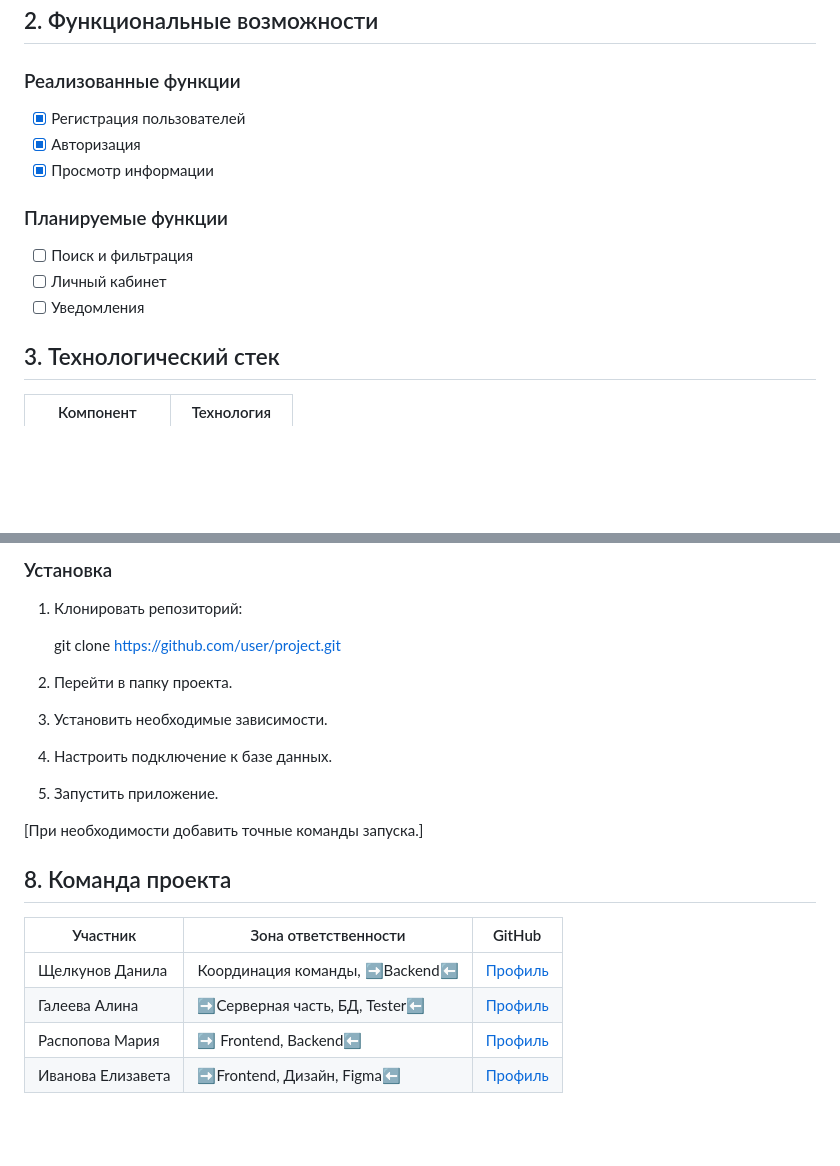
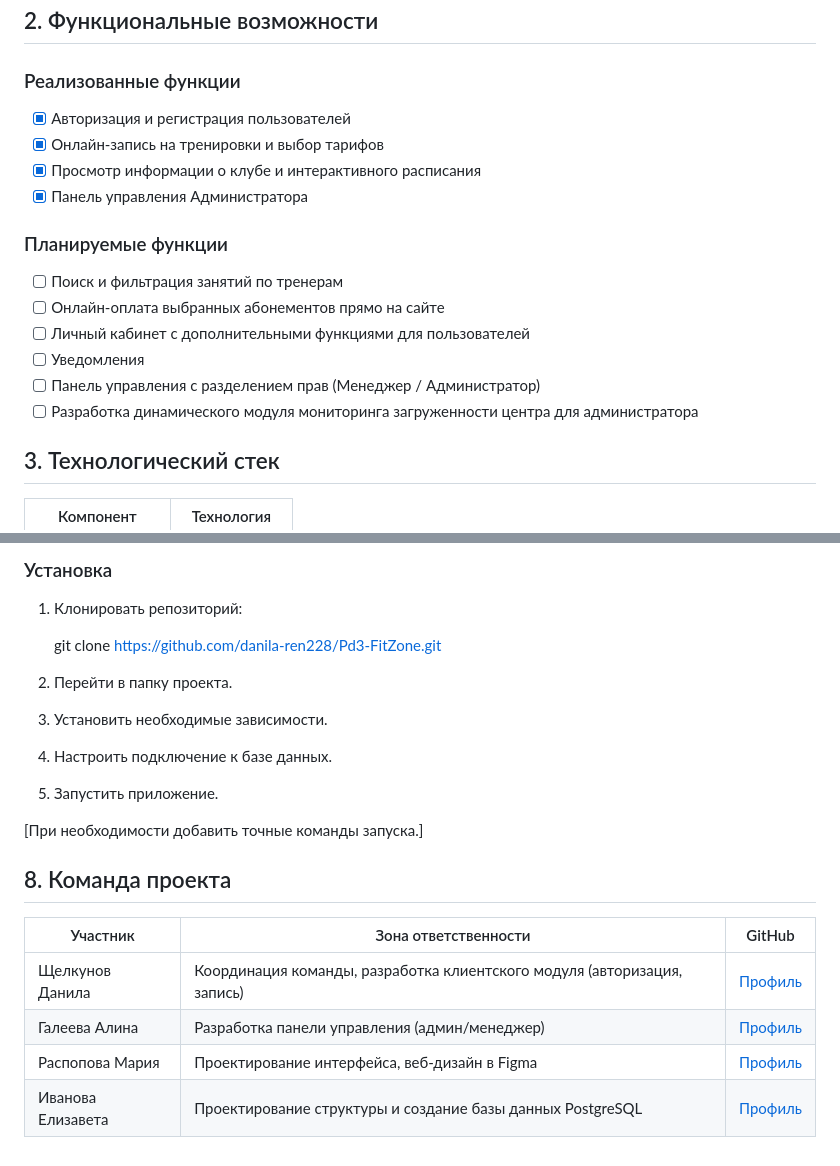
Before and after one commit to danila-ren228/---, a Markdown page: README.md, 2 parts joined by grey strips. GitHub-like rendering; blank space fills up the shorter version.

```diff
--- a/README.md
+++ b/README.md
@@ -13,14 +13,18 @@
 ## 2. Функциональные возможности
 
 ### Реализованные функции
-- [x] Регистрация пользователей
-- [x] Авторизация
-- [x] Просмотр информации
+- [x] Авторизация и регистрация пользователей
+- [x] Онлайн-запись на тренировки и выбор тарифов
+- [x] Просмотр информации о клубе и интерактивного расписания
+- [x] Панель управления Администратора
 
 ### Планируемые функции
-- [ ] Поиск и фильтрация
-- [ ] Личный кабинет
+- [ ] Поиск и фильтрация занятий по тренерам
+- [ ] Онлайн-оплата выбранных абонементов прямо на сайте
+- [ ] Личный кабинет с дополнительными функциями для пользователей
 - [ ] Уведомления
+- [ ] Панель управления с разделением прав (Менеджер / Администратор)
+- [ ] Разработка динамического модуля мониторинга загруженности центра для администратора
 
 ## 3. Технологический стек
 
@@ -90,7 +94,7 @@ project/
 
 1. Клонировать репозиторий:
 
-   git clone https://github.com/user/project.git
+   git clone https://github.com/danila-ren228/Pd3-FitZone.git
 
 2. Перейти в папку проекта.
 3. Установить необходимые зависимости.
@@ -104,7 +108,7 @@ project/
 
 | Участник | Зона ответственности | GitHub |
 |----------|---------------------|--------|
-| Щелкунов Данила | Координация команды, ➡️Backend⬅️ | [Профиль](https://github.com/danila-ren228) |
-| Галеева Алина | ➡️Серверная часть, БД, Tester⬅️ | [Профиль](https://github.com/alina44a) |
-| Распопова Мария |➡️ Frontend, Backend⬅️ | [Профиль](https://github.com/mai555-t) |
-| Иванова Елизавета | ➡️Frontend, Дизайн, Figma⬅️ | [Профиль](https://github.com/ei7151877-art) |
+| Щелкунов Данила |Координация команды, разработка клиентского модуля (авторизация, запись) | [Профиль](https://github.com/danila-ren228) |
+| Галеева Алина | Разработка панели управления (админ/менеджер) | [Профиль](https://github.com/alina44a) |
+| Распопова Мария | Проектирование интерфейса, веб-дизайн в Figma | [Профиль](https://github.com/mai555-t) |
+| Иванова Елизавета | Проектирование структуры и создание базы данных PostgreSQL | [Профиль](https://github.com/ei7151877-art) |
```
